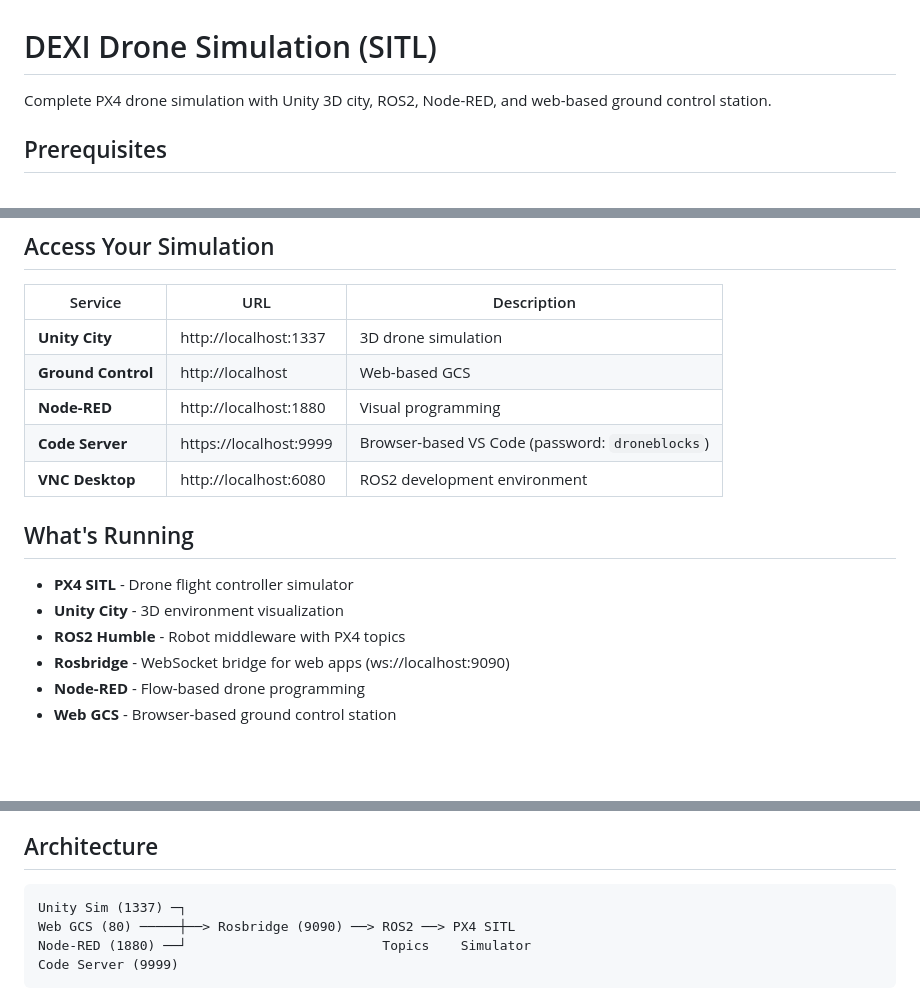
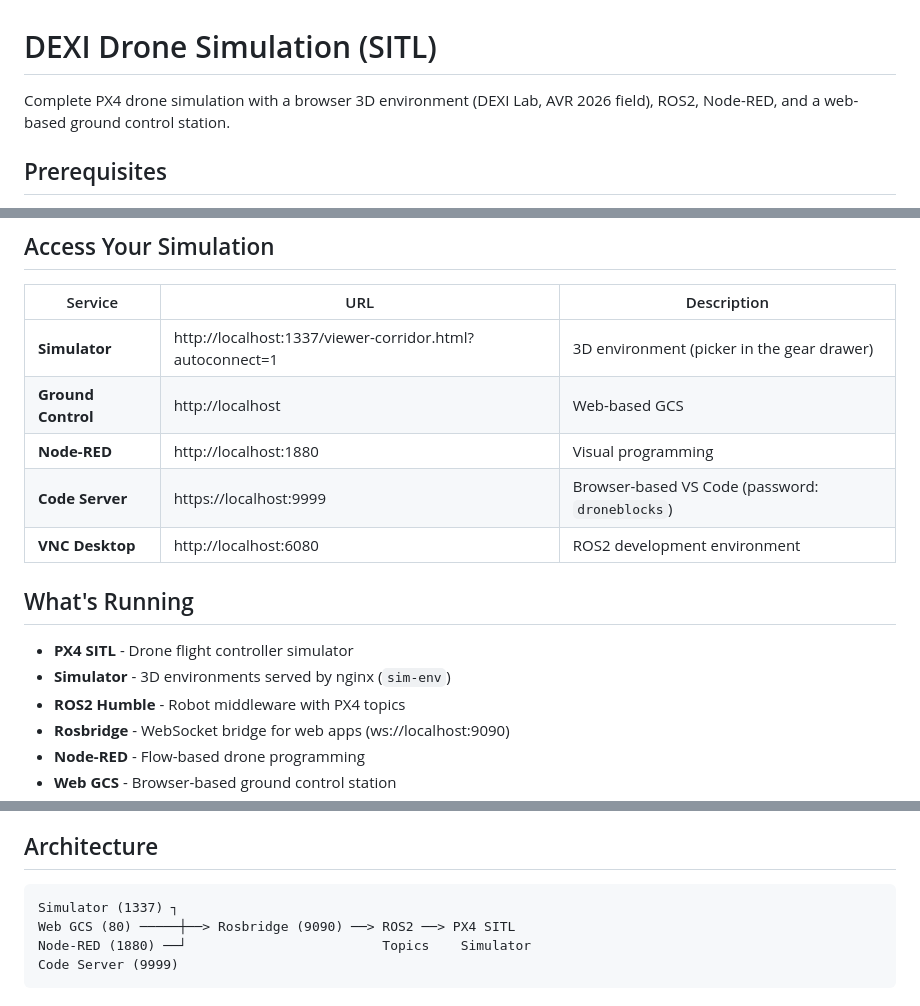
Before and after one commit to DroneBlocks/dexi-sim-ftw, a Markdown page: README.md, 3 parts joined by grey strips. Drawn GitHub-style; blank space fills up the shorter version.

Commit message:
README: the simulator is the environment viewer, not Unity

````diff
--- a/README.md
+++ b/README.md
@@ -1,6 +1,6 @@
 # DEXI Drone Simulation (SITL)
 
-Complete PX4 drone simulation with Unity 3D city, ROS2, Node-RED, and web-based ground control station.
+Complete PX4 drone simulation with a browser 3D environment (DEXI Lab, AVR 2026 field), ROS2, Node-RED, and a web-based ground control station.
 
 ## Prerequisites
 
@@ -29,7 +29,7 @@ docker compose up -d
 
 | Service | URL | Description |
 |---------|-----|-------------|
-| **Unity City** | http://localhost:1337 | 3D drone simulation |
+| **Simulator** | http://localhost:1337/viewer-corridor.html?autoconnect=1 | 3D environment (picker in the gear drawer) |
 | **Ground Control** | http://localhost | Web-based GCS |
 | **Node-RED** | http://localhost:1880 | Visual programming |
 | **Code Server** | https://localhost:9999 | Browser-based VS Code (password: `droneblocks`) |
@@ -38,7 +38,7 @@ docker compose up -d
 ## What's Running
 
 - **PX4 SITL** - Drone flight controller simulator
-- **Unity City** - 3D environment visualization
+- **Simulator** - 3D environments served by nginx (`sim-env`)
 - **ROS2 Humble** - Robot middleware with PX4 topics
 - **Rosbridge** - WebSocket bridge for web apps (ws://localhost:9090)
 - **Node-RED** - Flow-based drone programming
@@ -60,7 +60,7 @@ You should see PX4 topics streaming data.
 ## Architecture
 
 ```
-Unity Sim (1337) ─┐
+Simulator (1337) ┐
 Web GCS (80) ─────┼──> Rosbridge (9090) ──> ROS2 ──> PX4 SITL
 Node-RED (1880) ──┘                         Topics    Simulator
 Code Server (9999)
````
